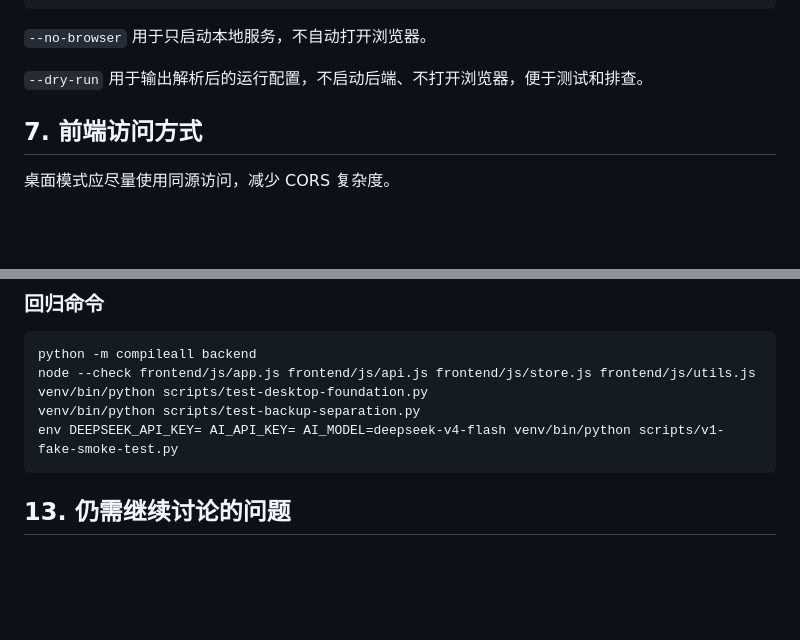
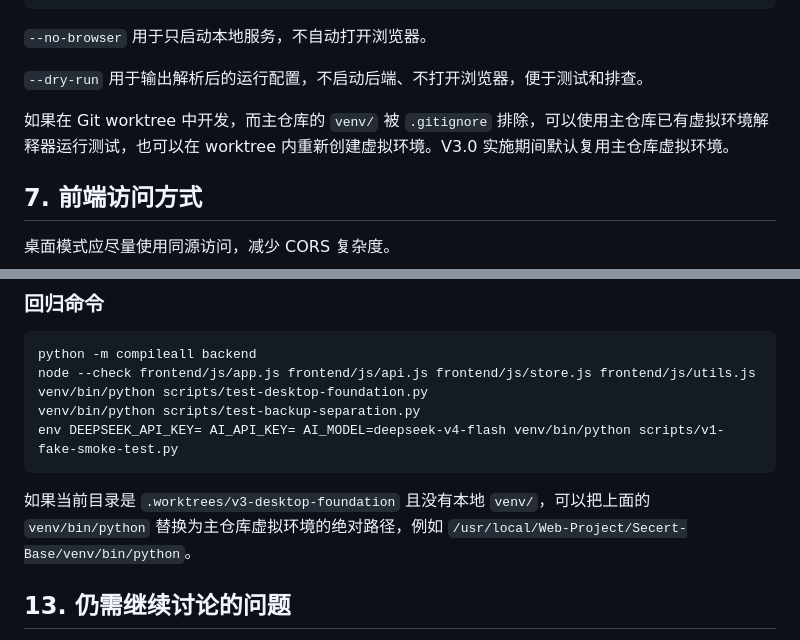
Before and after one commit to Langxi13/SecretBase, a Markdown page: docs/v3-desktop-foundation.md, 2 parts joined by grey strips. Drawn GitHub-style; blank space fills up the shorter version.

Commit message:
docs: document desktop foundation workflow

````diff
--- a/docs/v3-desktop-foundation.md
+++ b/docs/v3-desktop-foundation.md
@@ -160,6 +160,8 @@ python desktop/launcher.py --dry-run
 `--no-browser` 用于只启动本地服务，不自动打开浏览器。
 
 `--dry-run` 用于输出解析后的运行配置，不启动后端、不打开浏览器，便于测试和排查。
+
+如果在 Git worktree 中开发，而主仓库的 `venv/` 被 `.gitignore` 排除，可以使用主仓库已有虚拟环境解释器运行测试，也可以在 worktree 内重新创建虚拟环境。V3.0 实施期间默认复用主仓库虚拟环境。
 
 ## 7. 前端访问方式
 
@@ -409,6 +411,8 @@ venv/bin/python scripts/test-backup-separation.py
 env DEEPSEEK_API_KEY= AI_API_KEY= AI_MODEL=deepseek-v4-flash venv/bin/python scripts/v1-fake-smoke-test.py
 ```
 
+如果当前目录是 `.worktrees/v3-desktop-foundation` 且没有本地 `venv/`，可以把上面的 `venv/bin/python` 替换为主仓库虚拟环境的绝对路径，例如 `/usr/local/Web-Project/Secert-Base/venv/bin/python`。
+
 ## 13. 仍需继续讨论的问题
 
 下一轮可以继续拆 V3.0 的实施设计，但仍建议先讨论清楚再写代码。当前已经确认配置边界、静态托管方向、运行时配置注入、启动器健康检查和测试脚本组织，剩余需要确认的问题如下。
````
Also changed, not shown: 1 other file.
